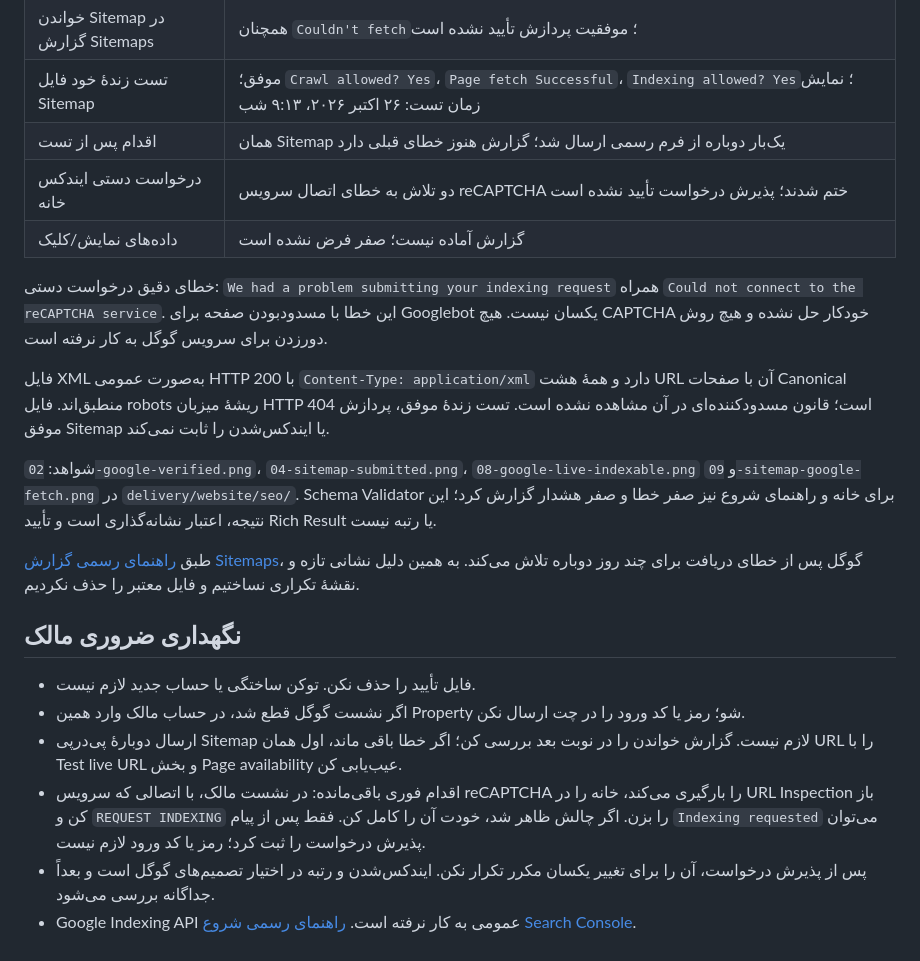
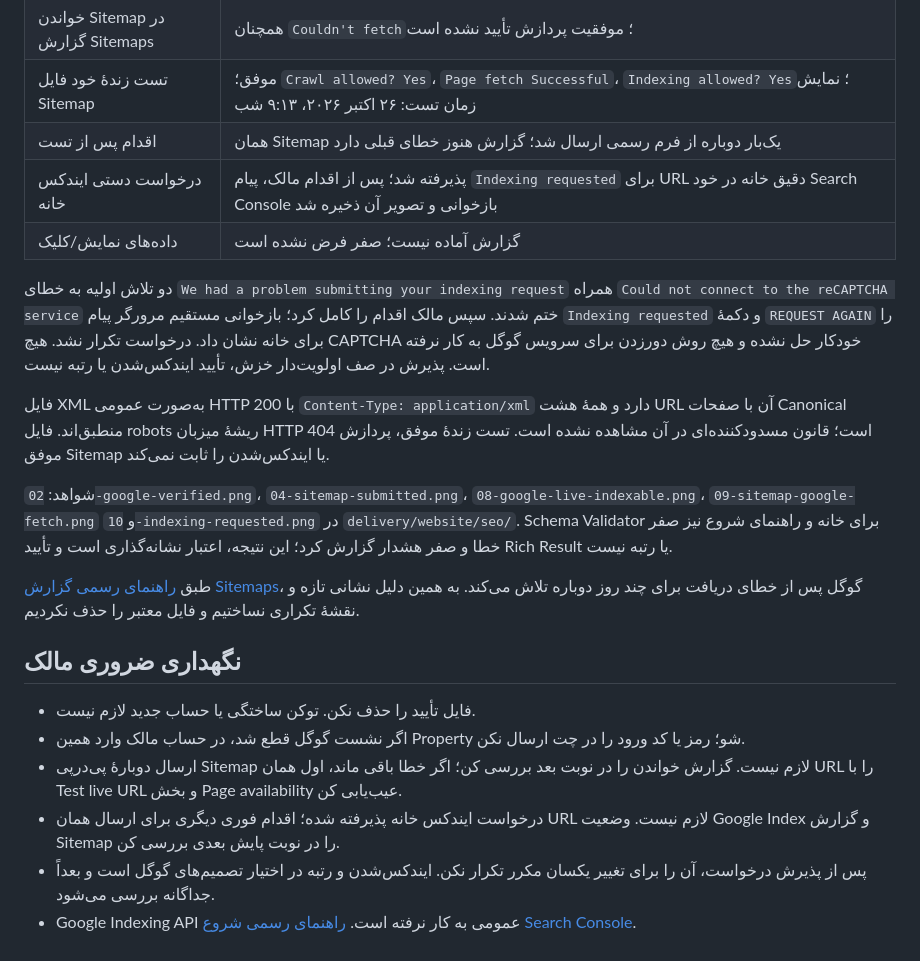
Before and after one commit to hosiinabaszadeh84/hakem-zehn-website, a Markdown page: docs/SEARCH-CONSOLE-SETUP.md, the part around the change. Drawn GitHub-style.

```diff
--- a/docs/SEARCH-CONSOLE-SETUP.md
+++ b/docs/SEARCH-CONSOLE-SETUP.md
@@ -27,14 +27,14 @@ Property: `https://hosiinabaszadeh84.github.io/hakem-zehn-website/` از نوع
 | خواندن Sitemap در گزارش Sitemaps | همچنان `Couldn't fetch`؛ موفقیت پردازش تأیید نشده است |
 | تست زندهٔ خود فایل Sitemap | موفق؛ `Crawl allowed? Yes`، `Page fetch Successful`، `Indexing allowed? Yes`؛ نمایش زمان تست: ۲۶ اکتبر ۲۰۲۶، ۹:۱۳ شب |
 | اقدام پس از تست | همان Sitemap یک‌بار دوباره از فرم رسمی ارسال شد؛ گزارش هنوز خطای قبلی دارد |
-| درخواست دستی ایندکس خانه | دو تلاش به خطای اتصال سرویس reCAPTCHA ختم شدند؛ پذیرش درخواست تأیید نشده است |
+| درخواست دستی ایندکس خانه | پذیرفته شد؛ پس از اقدام مالک، پیام `Indexing requested` برای URL دقیق خانه در خود Search Console بازخوانی و تصویر آن ذخیره شد |
 | داده‌های نمایش/کلیک | گزارش آماده نیست؛ صفر فرض نشده است |
 
-خطای دقیق درخواست دستی: `We had a problem submitting your indexing request` همراه `Could not connect to the reCAPTCHA service`. این خطا با مسدودبودن صفحه برای Googlebot یکسان نیست. هیچ CAPTCHA خودکار حل نشده و هیچ روش دورزدن برای سرویس گوگل به کار نرفته است.
+دو تلاش اولیه به خطای `We had a problem submitting your indexing request` همراه `Could not connect to the reCAPTCHA service` ختم شدند. سپس مالک اقدام را کامل کرد؛ بازخوانی مستقیم مرورگر پیام `Indexing requested` و دکمهٔ `REQUEST AGAIN` را برای خانه نشان داد. درخواست تکرار نشد. هیچ CAPTCHA خودکار حل نشده و هیچ روش دورزدن برای سرویس گوگل به کار نرفته است. پذیرش در صف اولویت‌دار خزش، تأیید ایندکس‌شدن یا رتبه نیست.
 
 فایل XML به‌صورت عمومی HTTP 200 با `Content-Type: application/xml` دارد و همهٔ هشت URL آن با صفحات Canonical منطبق‌اند. فایل robots ریشهٔ میزبان HTTP 404 است؛ قانون مسدودکننده‌ای در آن مشاهده نشده است. تست زندهٔ موفق، پردازش موفق Sitemap یا ایندکس‌شدن را ثابت نمی‌کند.
 
-شواهد: `02-google-verified.png`، `04-sitemap-submitted.png`، `08-google-live-indexable.png` و `09-sitemap-google-fetch.png` در `delivery/website/seo/`. Schema Validator برای خانه و راهنمای شروع نیز صفر خطا و صفر هشدار گزارش کرد؛ این نتیجه، اعتبار نشانه‌گذاری است و تأیید Rich Result یا رتبه نیست.
+شواهد: `02-google-verified.png`، `04-sitemap-submitted.png`، `08-google-live-indexable.png`، `09-sitemap-google-fetch.png` و `10-indexing-requested.png` در `delivery/website/seo/`. Schema Validator برای خانه و راهنمای شروع نیز صفر خطا و صفر هشدار گزارش کرد؛ این نتیجه، اعتبار نشانه‌گذاری است و تأیید Rich Result یا رتبه نیست.
 
 طبق [راهنمای رسمی گزارش Sitemaps](https://support.google.com/webmasters/answer/7451001)، گوگل پس از خطای دریافت برای چند روز دوباره تلاش می‌کند. به همین دلیل نشانی تازه و نقشهٔ تکراری نساختیم و فایل معتبر را حذف نکردیم.
 
@@ -43,6 +43,6 @@ Property: `https://hosiinabaszadeh84.github.io/hakem-zehn-website/` از نوع
 - فایل تأیید را حذف نکن. توکن ساختگی یا حساب جدید لازم نیست.
 - اگر نشست گوگل قطع شد، در حساب مالک وارد همین Property شو؛ رمز یا کد ورود را در چت ارسال نکن.
 - ارسال دوبارهٔ پی‌درپی Sitemap لازم نیست. گزارش خواندن را در نوبت بعد بررسی کن؛ اگر خطا باقی ماند، اول همان URL را با Test live URL و بخش Page availability عیب‌یابی کن.
-- اقدام فوری باقی‌مانده: در نشست مالک، با اتصالی که سرویس reCAPTCHA را بارگیری می‌کند، خانه را در URL Inspection باز کن و `REQUEST INDEXING` را بزن. اگر چالش ظاهر شد، خودت آن را کامل کن. فقط پس از پیام `Indexing requested` می‌توان پذیرش درخواست را ثبت کرد؛ رمز یا کد ورود لازم نیست.
+- درخواست ایندکس خانه پذیرفته شده؛ اقدام فوری دیگری برای ارسال همان URL لازم نیست. وضعیت Google Index و گزارش Sitemap را در نوبت پایش بعدی بررسی کن.
 - پس از پذیرش درخواست، آن را برای تغییر یکسان مکرر تکرار نکن. ایندکس‌شدن و رتبه در اختیار تصمیم‌های گوگل است و بعداً جداگانه بررسی می‌شود.
 - Google Indexing API عمومی به کار نرفته است. [راهنمای رسمی شروع Search Console](https://developers.google.com/search/docs/monitor-debug/search-console-start).
```
Also changed, not shown: docs/SEO-AUDIT.md (+1 -1 lines), docs/SEO-IMPLEMENTATION.md (+1 -1 lines).
